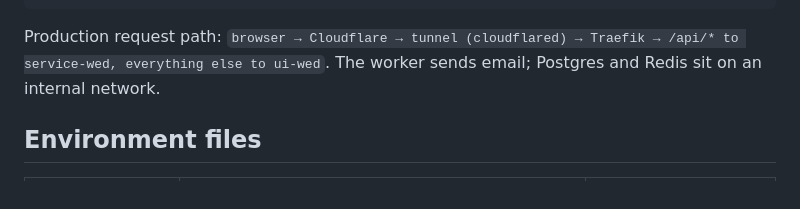
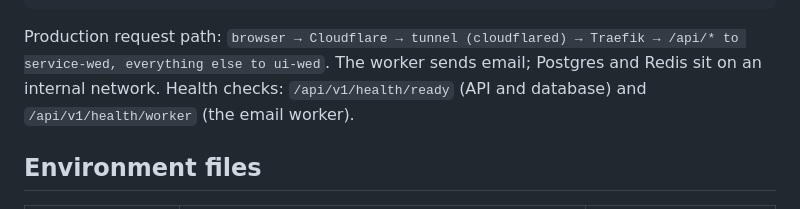
Before and after one commit to alpinedev51/wedsite, a Markdown page: README.md, the part around one of its changes. Rendered like a GitHub page.

```diff
--- a/README.md
+++ b/README.md
@@ -34,7 +98,9 @@ pipeline, both hosting options, and how to test it all locally are in
 
 Production request path: `browser → Cloudflare → tunnel (cloudflared) →
 Traefik → /api/* to service-wed, everything else to ui-wed`. The worker sends
-email; Postgres and Redis sit on an internal network.
+email; Postgres and Redis sit on an internal network. Health checks:
+`/api/v1/health/ready` (API and database) and `/api/v1/health/worker` (the
+email worker).
 
 ## Environment files
 
```
Also changed, not shown: other parts of README.md (+84 -17 lines).
